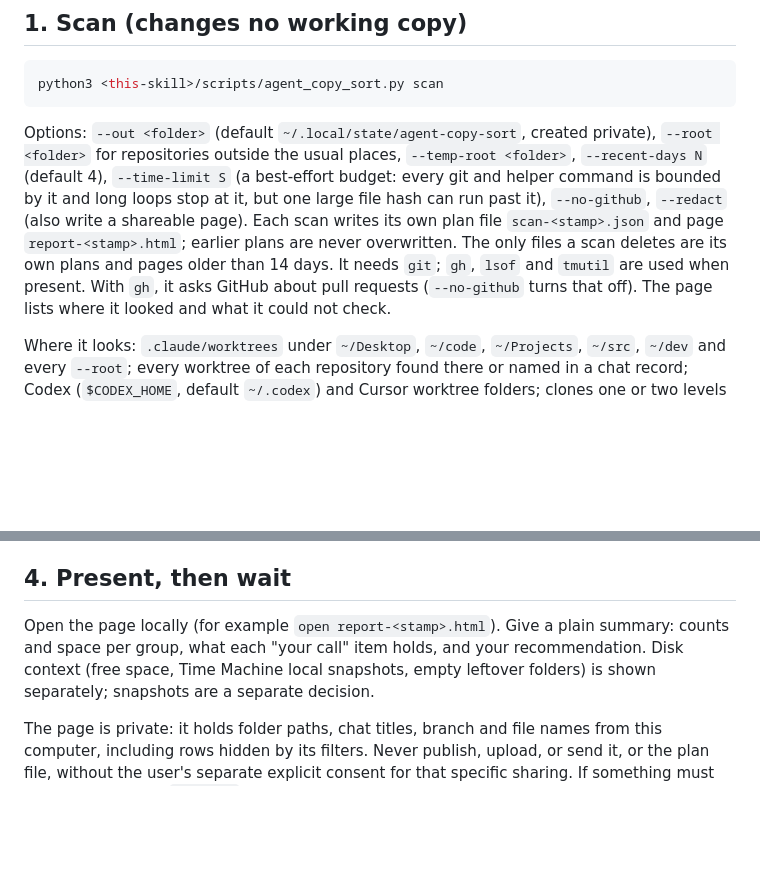
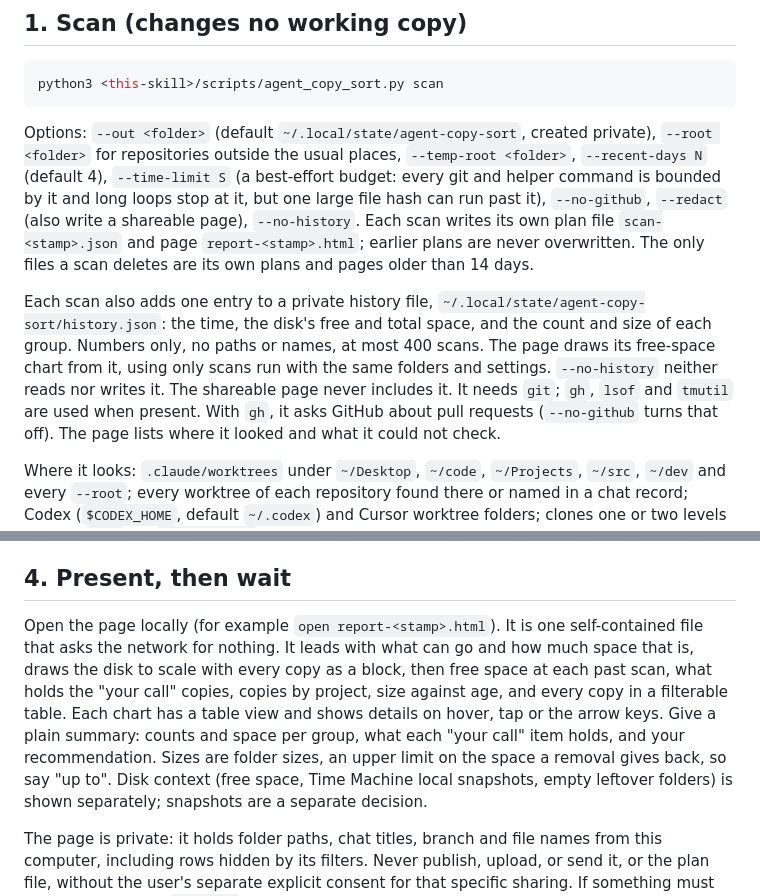
Before and after one commit to BTCElectrician/agent-copy-sort, a Markdown page: SKILL.md, 2 parts joined by grey strips. Rendered like a GitHub page; blank space fills up the shorter version.

```diff
--- a/SKILL.md
+++ b/SKILL.md
@@ -33,10 +33,17 @@ private), `--root <folder>` for repositories outside the usual places,
 `--temp-root <folder>`, `--recent-days N` (default 4), `--time-limit S`
 (a best-effort budget: every git and helper command is bounded by it and
 long loops stop at it, but one large file hash can run past it),
-`--no-github`, `--redact` (also write a shareable page). Each scan writes its
-own plan file `scan-<stamp>.json` and page `report-<stamp>.html`; earlier
-plans are never overwritten. The only files a scan deletes are its own plans
-and pages older than 14 days. It needs `git`; `gh`, `lsof` and `tmutil` are
+`--no-github`, `--redact` (also write a shareable page), `--no-history`. Each
+scan writes its own plan file `scan-<stamp>.json` and page
+`report-<stamp>.html`; earlier plans are never overwritten. The only files a
+scan deletes are its own plans and pages older than 14 days.
+
+Each scan also adds one entry to a private history file,
+`~/.local/state/agent-copy-sort/history.json`: the time, the disk's free and
+total space, and the count and size of each group. Numbers only, no paths or
+names, at most 400 scans. The page draws its free-space chart from it, using
+only scans run with the same folders and settings. `--no-history` neither
+reads nor writes it. The shareable page never includes it. It needs `git`; `gh`, `lsof` and `tmutil` are
 used when present. With `gh`, it asks GitHub about pull requests
 (`--no-github` turns that off). The page lists where it looked and what it
 could not check.
@@ -123,9 +130,15 @@ delete the specific leftover files with the user's yes) and scan again.
 
 ## 4. Present, then wait
 
-Open the page locally (for example `open report-<stamp>.html`). Give a plain
-summary: counts and space per group, what each "your call" item holds, and
-your recommendation. Disk context (free space, Time Machine local snapshots,
+Open the page locally (for example `open report-<stamp>.html`). It is one
+self-contained file that asks the network for nothing. It leads with what can
+go and how much space that is, draws the disk to scale with every copy as a
+block, then free space at each past scan, what holds the "your call" copies,
+copies by project, size against age, and every copy in a filterable table.
+Each chart has a table view and shows details on hover, tap or the arrow keys.
+Give a plain summary: counts and space per group, what each "your call" item
+holds, and your recommendation. Sizes are folder sizes, an upper limit on the
+space a removal gives back, so say "up to". Disk context (free space, Time Machine local snapshots,
 empty leftover folders) is shown separately; snapshots are a separate
 decision.
 
```
Also changed, not shown: README.md (+49 -5 lines), docs/img/report-desktop-dark.png (added), docs/img/report-desktop-light.png (added), docs/img/report-detail-dark.png (added), docs/img/report-detail-light.png (added), docs/img/report-phone-dark.png (added), docs/img/report-phone-light.png (added), 5 other files.
